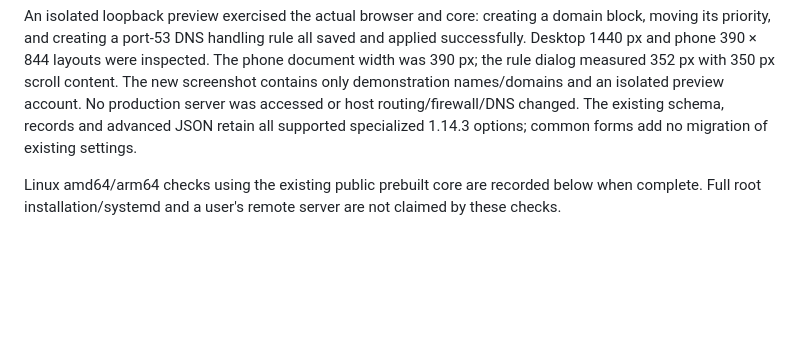
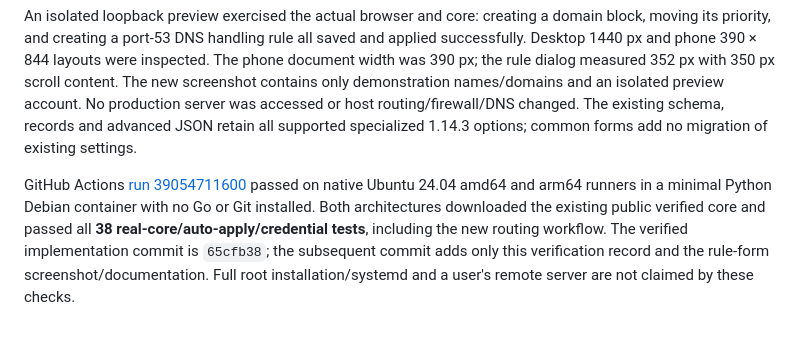
Before and after one commit to kevinzakarian/Nara-Panel, a Markdown page: VERIFICATION.md, the part around the change. Drawn GitHub-style; blank space fills up the shorter version.

```diff
--- a/VERIFICATION.md
+++ b/VERIFICATION.md
@@ -462,4 +462,4 @@ UI tests cover match/action/scope generation, list validation, numeric port rang
 
 An isolated loopback preview exercised the actual browser and core: creating a domain block, moving its priority, and creating a port-53 DNS handling rule all saved and applied successfully. Desktop 1440 px and phone 390 × 844 layouts were inspected. The phone document width was 390 px; the rule dialog measured 352 px with 350 px scroll content. The new screenshot contains only demonstration names/domains and an isolated preview account. No production server was accessed or host routing/firewall/DNS changed. The existing schema, records and advanced JSON retain all supported specialized 1.14.3 options; common forms add no migration of existing settings.
 
-Linux amd64/arm64 checks using the existing public prebuilt core are recorded below when complete. Full root installation/systemd and a user's remote server are not claimed by these checks.
+GitHub Actions [run 39054711600](https://github.com/kevinzakarian/Nara-Panel/actions/runs/39054711600) passed on native Ubuntu 24.04 amd64 and arm64 runners in a minimal Python Debian container with no Go or Git installed. Both architectures downloaded the existing public verified core and passed all **38 real-core/auto-apply/credential tests**, including the new routing workflow. The verified implementation commit is `65cfb38`; the subsequent commit adds only this verification record and the rule-form screenshot/documentation. Full root installation/systemd and a user's remote server are not claimed by these checks.
```
Also changed, not shown: README.md (+2 -0 lines), screenshots/routing-rule-0.6.0.jpg (added).
